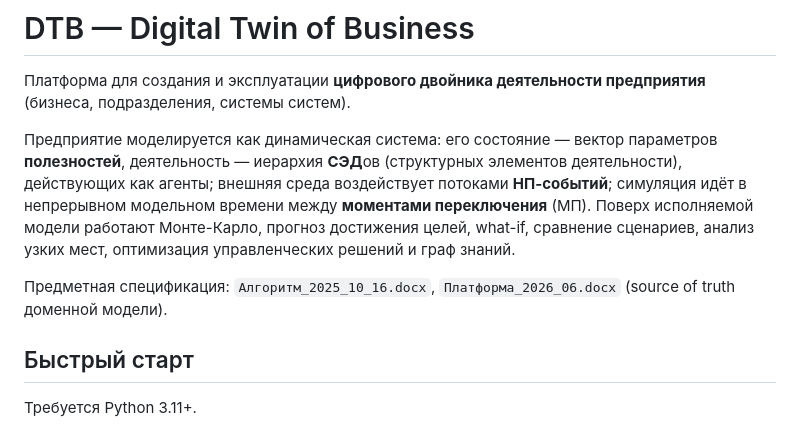
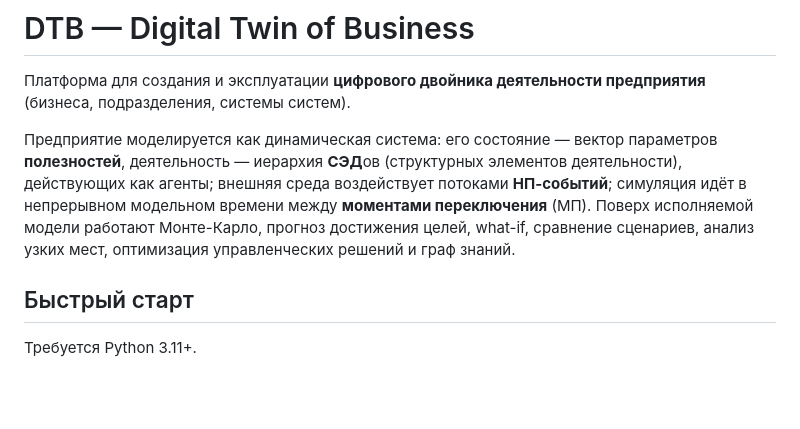
Before and after one commit to GMAvaliani/DTB, a Markdown page: README.md, the part around the change. Drawn GitHub-style; blank space fills up the shorter version.

```diff
--- a/README.md
+++ b/README.md
@@ -10,9 +10,6 @@
 **моментами переключения** (МП). Поверх исполняемой модели работают Монте-Карло,
 прогноз достижения целей, what-if, сравнение сценариев, анализ узких мест,
 оптимизация управленческих решений и граф знаний.
-
-Предметная спецификация: `Алгоритм_2025_10_16.docx`, `Платформа_2026_06.docx`
-(source of truth доменной модели).
 
 ## Быстрый старт
 
```
